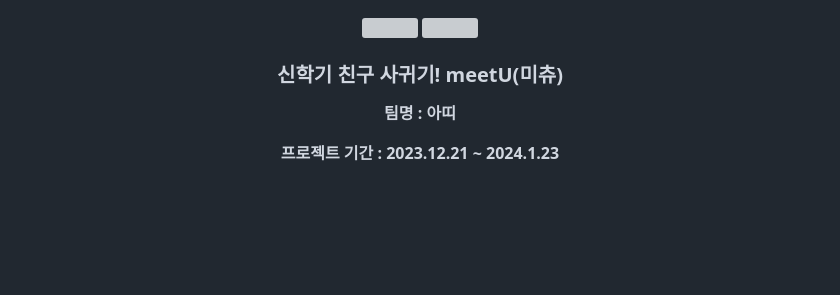
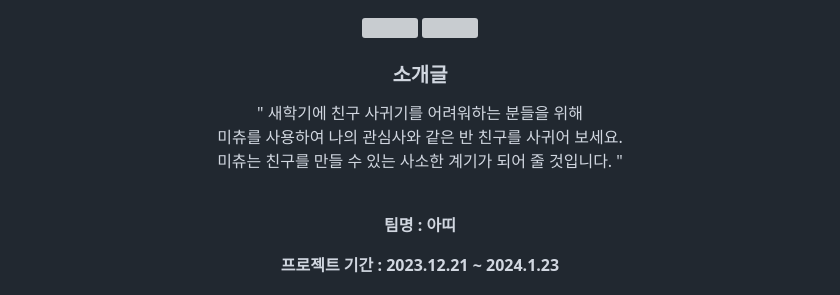
Before and after one commit to haebinPark/meetU, a Markdown page: README.md, the part around the change printed below. Drawn GitHub-style; blank space fills up the shorter version; grey boxes are pictures that could not be loaded.

```diff
--- a/README.md
+++ b/README.md
@@ -7,5 +7,11 @@
 
-### 신학기 친구 사귀기! meetU(미츄)
+
+### 소개글
+" 새학기에 친구 사귀기를 어려워하는 분들을 위해 <br />
+미츄를 사용하여 나의 관심사와 같은 반 친구를 사귀어 보세요. <br />
+미츄는 친구를 만들 수 있는 사소한 계기가 되어 줄 것입니다. "
+
+<br />
 
 **팀명 : 아띠**
 
```
Also changed, not shown: other parts of README.md (+2 -2 lines).
